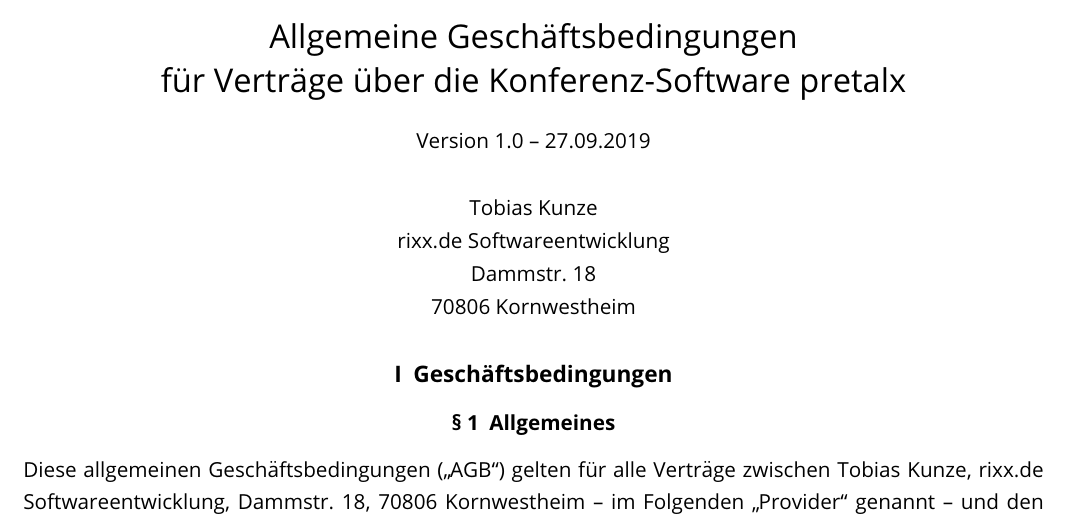
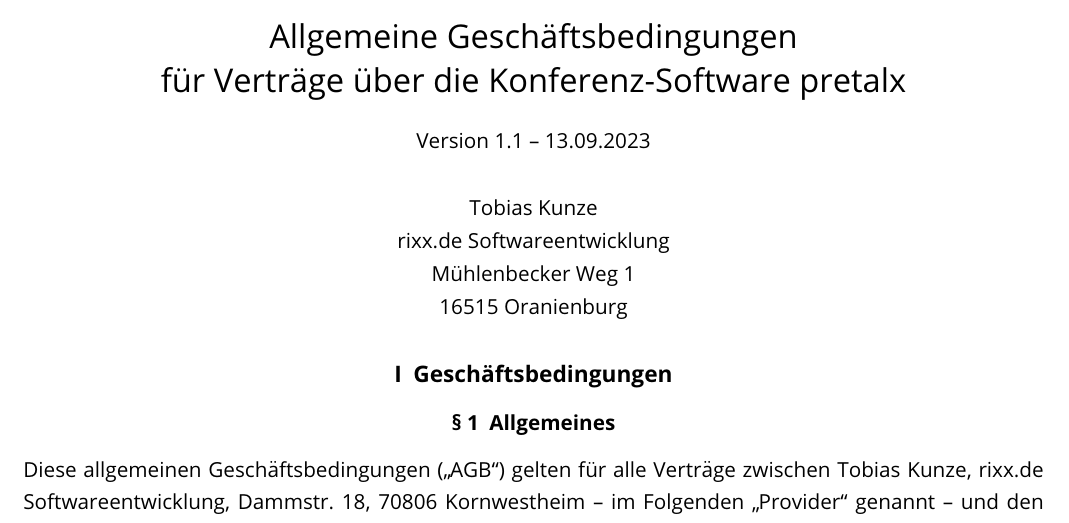
Before and after one commit to pretalx/legal, a LaTeX document (terms-of-service/terms-de.tex): part of page 1 of 11, cut so that both start at the same text. Compiled offline with pdfLaTeX.

Commit message:
Update address, publish v1.1

```diff
--- a/terms-of-service/terms-de.tex
+++ b/terms-of-service/terms-de.tex
@@ -7,8 +7,8 @@
 
 \SetShortTitle{AGB für Verträge über die Konferenz-Software pretalx}
 \SetTitle{Allgemeine Geschäftsbedingungen\\ für Verträge über die Konferenz-Software pretalx}
-\SetDate{27.09.2019}
-\SetVersion{1.0}
+\SetDate{13.09.2023}
+\SetVersion{1.1}
 
 \hypersetup{
     pdftitle={\Title},
@@ -23,8 +23,8 @@
 \begin{center}
 Tobias Kunze\\
 rixx.de Softwareentwicklung\\
-Dammstr. 18\\
-70806 Kornwestheim
+Mühlenbecker Weg 1\\
+16515 Oranienburg
 \end{center}
 \sloppy
 
```
Also changed, not shown: terms-of-service/terms-en.tex (+4 -4 lines), terms-of-service/terms-de.pdf, terms-of-service/terms-en.pdf, terms-of-service/terms-de.tex (2 more changed lines).
